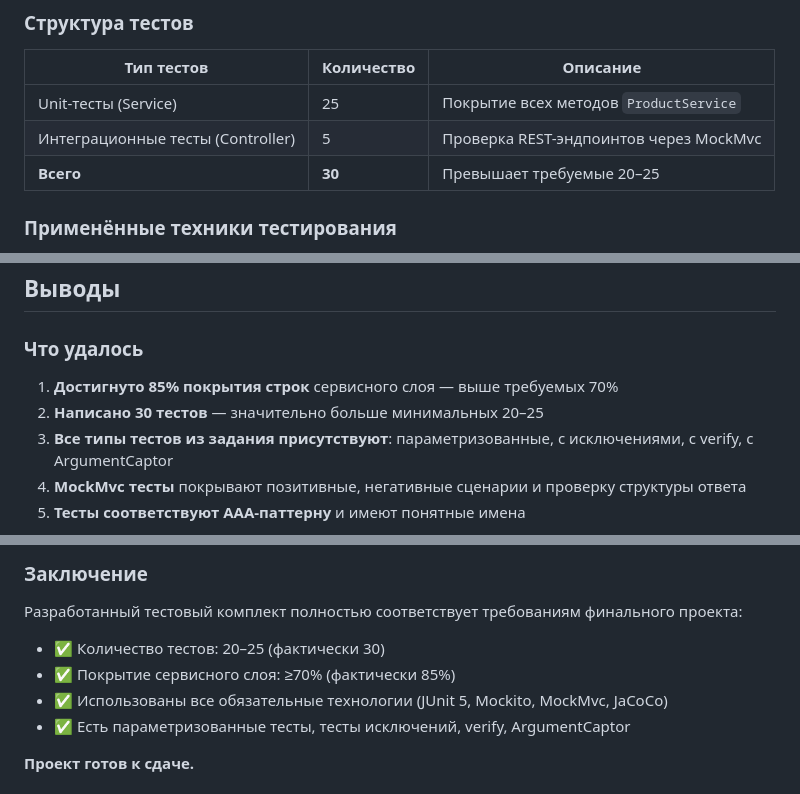
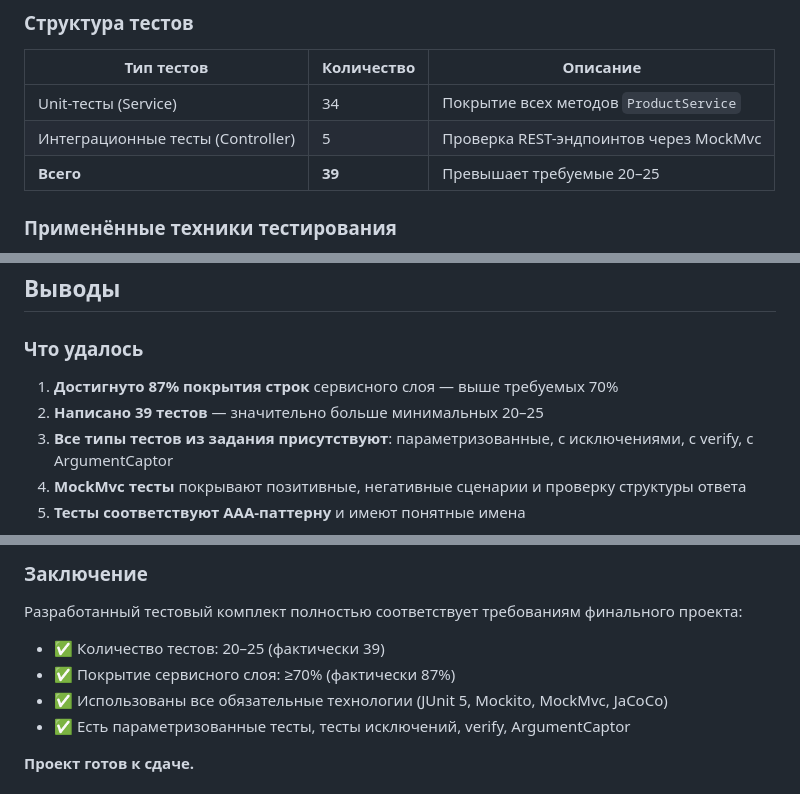
Before and after one commit to dinya1234/tyzhprogramist, a Markdown page: README.md, 3 parts joined by grey strips. Rendered like a GitHub page.

```diff
--- a/README.md
+++ b/README.md
@@ -2567,9 +2567,9 @@ npm run dev
 
 | Тип тестов | Количество | Описание |
 |------------|------------|----------|
-| Unit-тесты (Service) | 25 | Покрытие всех методов `ProductService` |
+| Unit-тесты (Service) | 34 | Покрытие всех методов `ProductService` |
 | Интеграционные тесты (Controller) | 5 | Проверка REST-эндпоинтов через MockMvc |
-| **Всего** | **30** | Превышает требуемые 20–25 |
+| **Всего** | **39** | Превышает требуемые 20–25 |
 
 ### Применённые техники тестирования
 
@@ -2621,8 +2621,8 @@ npm run dev
 
 ### Что удалось
 
-1. **Достигнуто 85% покрытия строк** сервисного слоя — выше требуемых 70%
-2. **Написано 30 тестов** — значительно больше минимальных 20–25
+1. **Достигнуто 87% покрытия строк** сервисного слоя — выше требуемых 70%
+2. **Написано 39 тестов** — значительно больше минимальных 20–25
 3. **Все типы тестов из задания присутствуют**: параметризованные, с исключениями, с verify, с ArgumentCaptor
 4. **MockMvc тесты** покрывают позитивные, негативные сценарии и проверку структуры ответа
 5. **Тесты соответствуют AAA-паттерну** и имеют понятные имена
@@ -2637,8 +2637,8 @@ npm run dev
 ### Заключение
 
 Разработанный тестовый комплект полностью соответствует требованиям финального проекта:
-- ✅ Количество тестов: 20–25 (фактически 30)
-- ✅ Покрытие сервисного слоя: ≥70% (фактически 85%)
+- ✅ Количество тестов: 20–25 (фактически 39)
+- ✅ Покрытие сервисного слоя: ≥70% (фактически 87%)
 - ✅ Использованы все обязательные технологии (JUnit 5, Mockito, MockMvc, JaCoCo)
 - ✅ Есть параметризованные тесты, тесты исключений, verify, ArgumentCaptor
 
```
